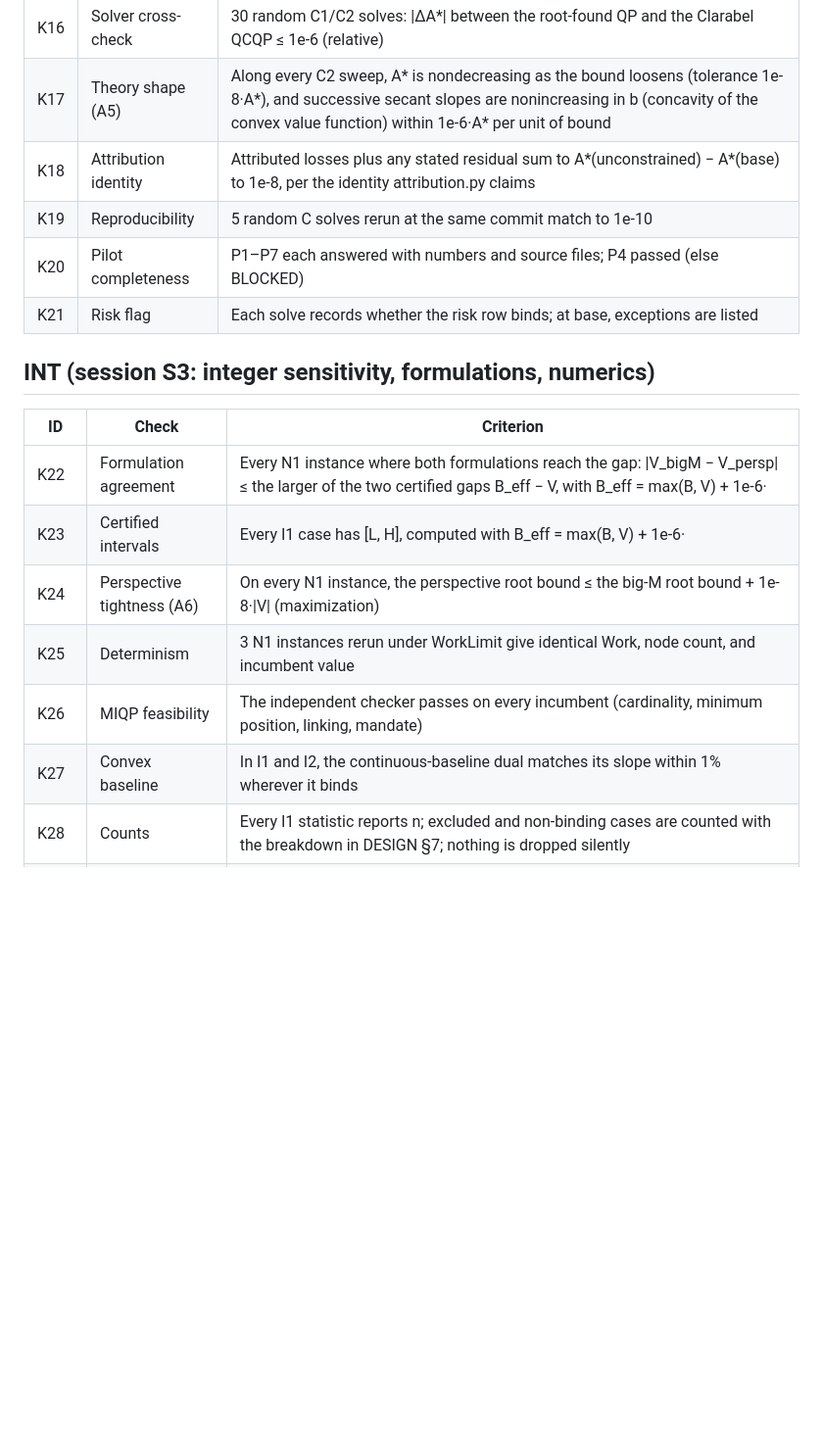
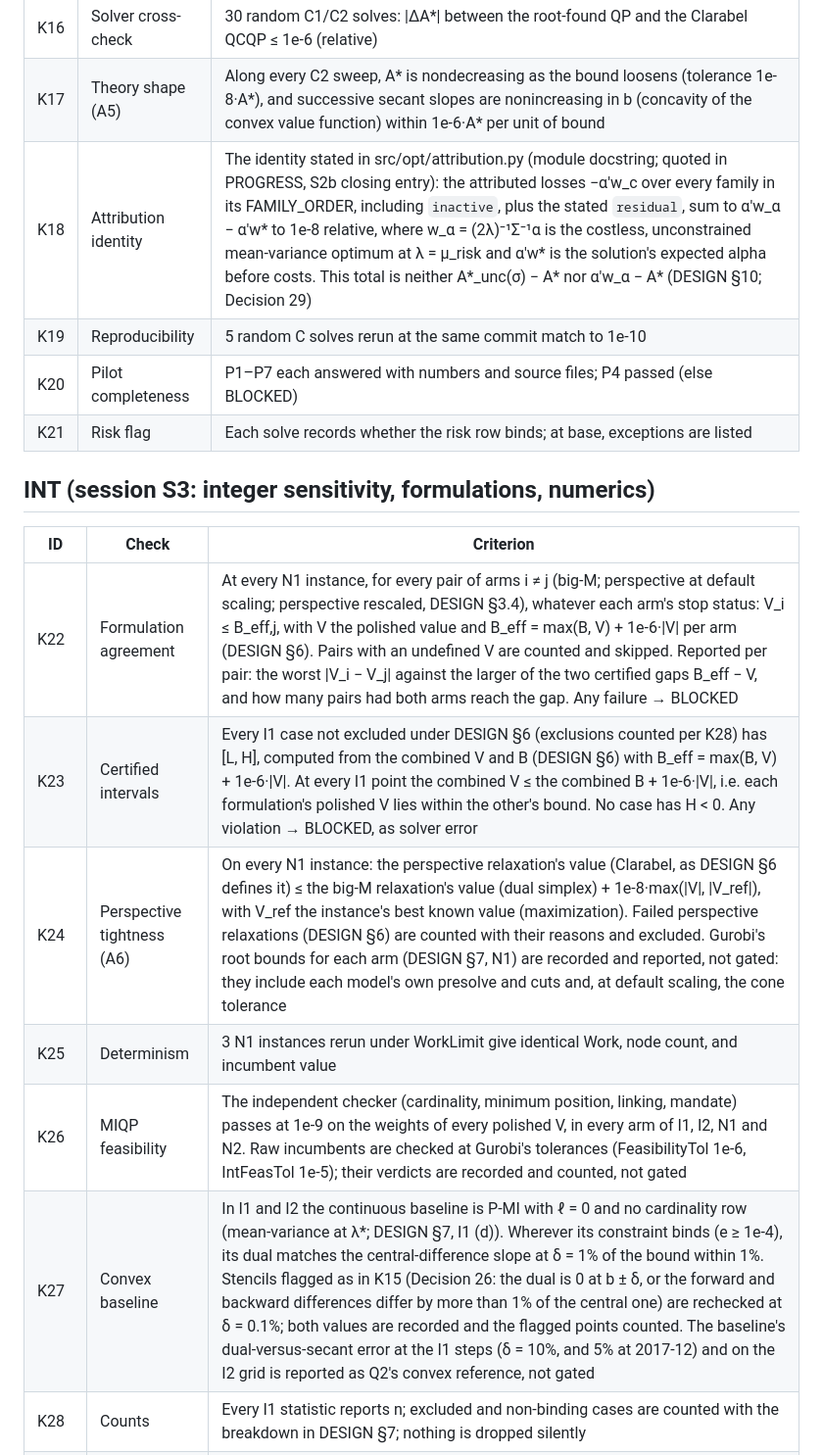
Before and after one commit to IsaiahChoi/engs104-neutrality-v2, a Markdown page: docs/CHECKS.md, the part around one of its changes. Shown at 98% size. Drawn GitHub-style; blank space fills up the shorter version.

Commit message:
CHECKS: GATE DESIGN edits

```diff
--- a/docs/CHECKS.md
+++ b/docs/CHECKS.md
@@ -30,7 +30,7 @@ These checks verify that the numbers are real, reproducible, and consistent with
 | K15 | Envelope on C1 | Every constraint with e_j ≥ 1e-4 at every D12 date (α_mom): the finite-difference slope matches μ_j within 1% |
 | K16 | Solver cross-check | 30 random C1/C2 solves: \|ΔA*\| between the root-found QP and the Clarabel QCQP ≤ 1e-6 (relative) |
 | K17 | Theory shape (A5) | Along every C2 sweep, A* is nondecreasing as the bound loosens (tolerance 1e-8·A*), and successive secant slopes are nonincreasing in b (concavity of the convex value function) within 1e-6·A* per unit of bound |
-| K18 | Attribution identity | Attributed losses plus any stated residual sum to A*(unconstrained) − A*(base) to 1e-8, per the identity attribution.py claims |
+| K18 | Attribution identity | The identity stated in src/opt/attribution.py (module docstring; quoted in PROGRESS, S2b closing entry): the attributed losses −α'w_c over every family in its FAMILY_ORDER, including `inactive`, plus the stated `residual`, sum to α'w_α − α'w* to 1e-8 relative, where w_α = (2λ)⁻¹Σ⁻¹α is the costless, unconstrained mean-variance optimum at λ = μ_risk and α'w* is the solution's expected alpha before costs. This total is neither A*_unc(σ) − A* nor α'w_α − A* (DESIGN §10; Decision 29) |
 | K19 | Reproducibility | 5 random C solves rerun at the same commit match to 1e-10 |
 | K20 | Pilot completeness | P1–P7 each answered with numbers and source files; P4 passed (else BLOCKED) |
 | K21 | Risk flag | Each solve records whether the risk row binds; at base, exceptions are listed |
@@ -39,11 +39,11 @@ These checks verify that the numbers are real, reproducible, and consistent with
 
 | ID | Check | Criterion |
 |---|---|---|
-| K22 | Formulation agreement | Every N1 instance where both formulations reach the gap: \|V_bigM − V_persp\| ≤ the larger of the two certified gaps B_eff − V, with B_eff = max(B, V) + 1e-6·|V| (DESIGN §6). Any failure → BLOCKED |
-| K23 | Certified intervals | Every I1 case has [L, H], computed with B_eff = max(B, V) + 1e-6·|V|; no case has H < 0 (else BLOCKED, as solver error) |
-| K24 | Perspective tightness (A6) | On every N1 instance, the perspective root bound ≤ the big-M root bound + 1e-8·\|V\| (maximization) |
+| K22 | Formulation agreement | At every N1 instance, for every pair of arms i ≠ j (big-M; perspective at default scaling; perspective rescaled, DESIGN §3.4), whatever each arm's stop status: V_i ≤ B_eff,j, with V the polished value and B_eff = max(B, V) + 1e-6·\|V\| per arm (DESIGN §6). Pairs with an undefined V are counted and skipped. Reported per pair: the worst \|V_i − V_j\| against the larger of the two certified gaps B_eff − V, and how many pairs had both arms reach the gap. Any failure → BLOCKED |
+| K23 | Certified intervals | Every I1 case not excluded under DESIGN §6 (exclusions counted per K28) has [L, H], computed from the combined V and B (DESIGN §6) with B_eff = max(B, V) + 1e-6·\|V\|. At every I1 point the combined V ≤ the combined B + 1e-6·\|V\|, i.e. each formulation's polished V lies within the other's bound. No case has H < 0. Any violation → BLOCKED, as solver error |
+| K24 | Perspective tightness (A6) | On every N1 instance: the perspective relaxation's value (Clarabel, as DESIGN §6 defines it) ≤ the big-M relaxation's value (dual simplex) + 1e-8·max(\|V\|, \|V_ref\|), with V_ref the instance's best known value (maximization). Failed perspective relaxations (DESIGN §6) are counted with their reasons and excluded. Gurobi's root bounds for each arm (DESIGN §7, N1) are recorded and reported, not gated: they include each model's own presolve and cuts and, at default scaling, the cone tolerance |
 | K25 | Determinism | 3 N1 instances rerun under WorkLimit give identical Work, node count, and incumbent value |
-| K26 | MIQP feasibility | The independent checker passes on every incumbent (cardinality, minimum position, linking, mandate) |
-| K27 | Convex baseline | In I1 and I2, the continuous-baseline dual matches its slope within 1% wherever it binds |
+| K26 | MIQP feasibility | The independent checker (cardinality, minimum position, linking, mandate) passes at 1e-9 on the weights of every polished V, in every arm of I1, I2, N1 and N2. Raw incumbents are checked at Gurobi's tolerances (FeasibilityTol 1e-6, IntFeasTol 1e-5); their verdicts are recorded and counted, not gated |
+| K27 | Convex baseline | In I1 and I2 the continuous baseline is P-MI with ℓ = 0 and no cardinality row (mean-variance at λ*; DESIGN §7, I1 (d)). Wherever its constraint binds (e ≥ 1e-4), its dual matches the central-difference slope at δ = 1% of the bound within 1%. Stencils flagged as in K15 (Decision 26: the dual is 0 at b ± δ, or the forward and backward differences differ by more than 1% of the central one) are rechecked at δ = 0.1%; both values are recorded and the flagged points counted. The baseline's dual-versus-secant error at the I1 steps (δ = 10%, and 5% at 2017-12) and on the I2 grid is reported as Q2's convex reference, not gated |
 | K28 | Counts | Every I1 statistic reports n; excluded and non-binding cases are counted with the breakdown in DESIGN §7; nothing is dropped silently |
 | K29 | Provenance | Every S3 run has a RUN_LOG row at a clean commit with the scale factors, settings, and worker count; output hashes recorded |
```
Also changed, not shown: other parts of docs/CHECKS.md (+2 -2 lines).
